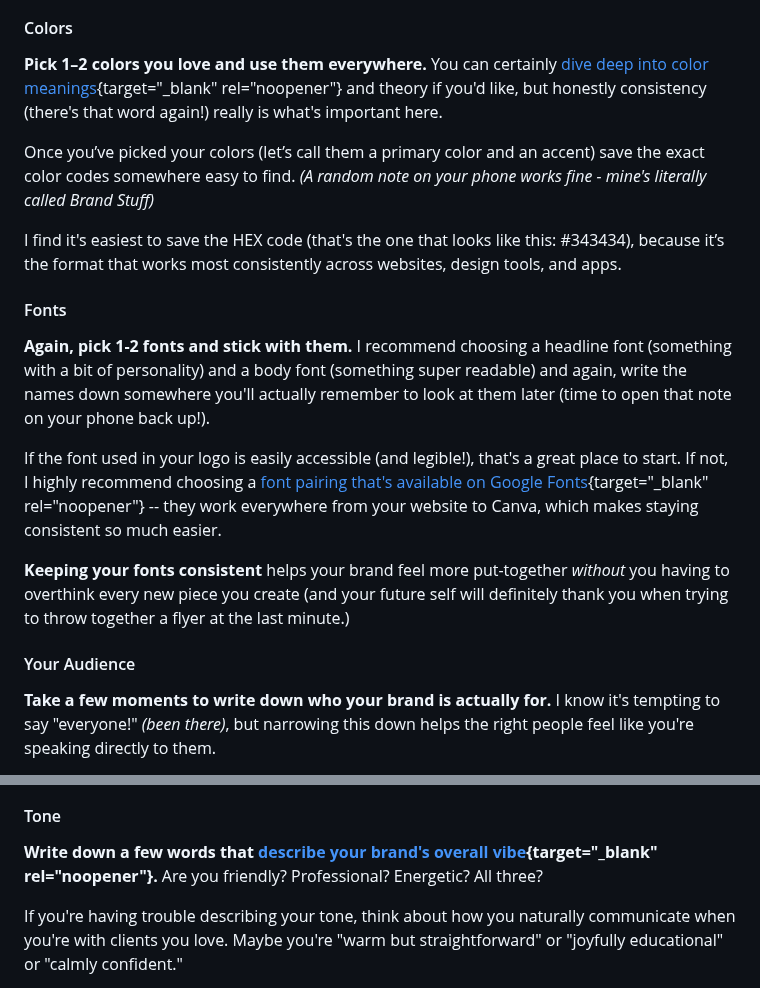
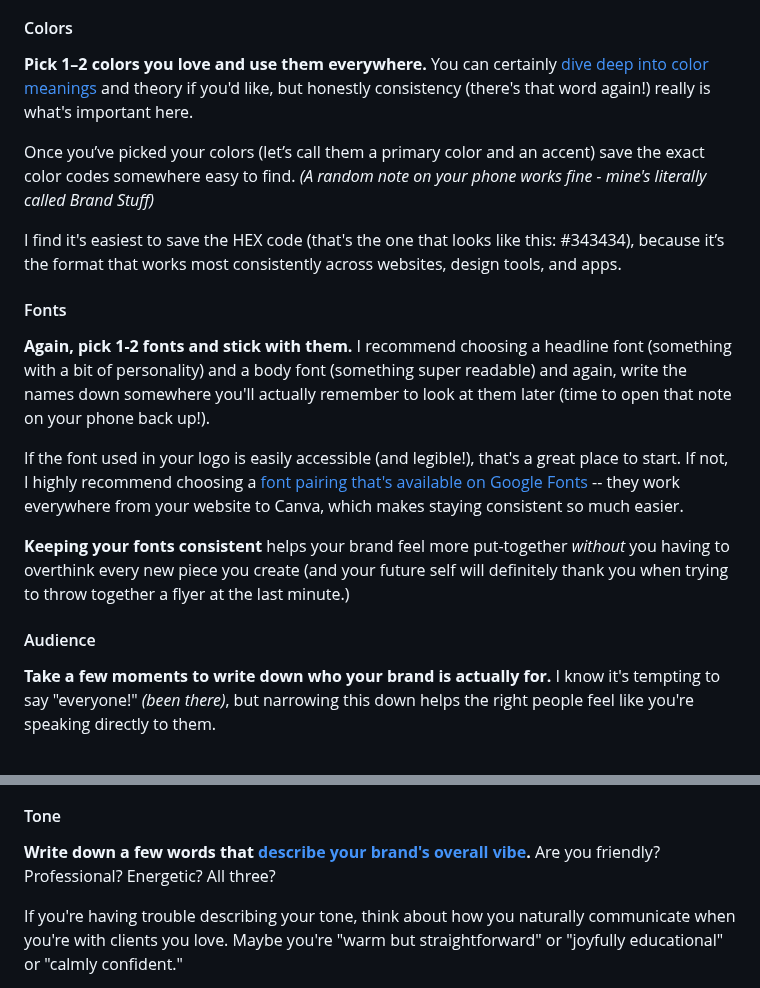
Before and after one commit to Ttesori/td-site, a Markdown page: src/blog/2025-05-03-branding.md, 2 parts joined by grey strips. Drawn GitHub-style.

Commit message:
Update Blog “2025-05-03-branding”

```diff
--- a/src/blog/2025-05-03-branding.md
+++ b/src/blog/2025-05-03-branding.md
@@ -33,7 +33,7 @@ So now let's break down how to **actually start creating that consistency** with
 
 #### Colors
 
-**Pick 1–2 colors you love and use them everywhere.** You can certainly [dive deep into color meanings](https://www.smashingmagazine.com/2010/01/color-theory-for-designers-part-1-the-meaning-of-color/){target="_blank" rel="noopener"} and theory if you'd like, but honestly consistency (there's that word again!) really is what's important here.
+**Pick 1–2 colors you love and use them everywhere.** You can certainly [dive deep into color meanings](https://www.smashingmagazine.com/2010/01/color-theory-for-designers-part-1-the-meaning-of-color/) and theory if you'd like, but honestly consistency (there's that word again!) really is what's important here.
 
 Once you’ve picked your colors (let’s call them a primary color and an accent) save the exact color codes somewhere easy to find. *(A random note on your phone works fine - mine's literally called Brand Stuff)*
 
@@ -43,11 +43,11 @@ I find it's easiest to save the HEX code (that's the one that looks like this: #
 
 **Again, pick 1-2 fonts and stick with them.** I recommend choosing a headline font (something with a bit of personality) and a body font (something super readable) and again, write the names down somewhere you'll actually remember to look at them later (time to open that note on your phone back up!).
 
-If the font used in your logo is easily accessible (and legible!), that's a great place to start. If not, I highly recommend choosing a [font pairing that's available on Google Fonts](https://www.fontpair.co/fonts){target="_blank" rel="noopener"} -- they work everywhere from your website to Canva, which makes staying consistent so much easier.
+If the font used in your logo is easily accessible (and legible!), that's a great place to start. If not, I highly recommend choosing a [font pairing that's available on Google Fonts](https://www.fontpair.co/fonts) -- they work everywhere from your website to Canva, which makes staying consistent so much easier.
 
 **Keeping your fonts consistent** helps your brand feel more put-together *without* you having to overthink every new piece you create (and your future self will definitely thank you when trying to throw together a flyer at the last minute.)
 
-#### Your Audience
+#### Audience
 
 **Take a few moments to write down who your brand is actually for.** I know it's tempting to say "everyone!" *(been there)*, but narrowing this down helps the right people feel like you're speaking directly to them.
 
@@ -57,7 +57,7 @@ When you're specific about who you're talking to, **those people are much more l
 
 #### Tone
 
-**Write down a few words that [describe your brand's overall vibe](https://brandkit.com/asset-page/1611-brand-personality-adjectives){target="_blank" rel="noopener"}.** Are you friendly? Professional? Energetic? All three?
+**Write down a few words that [describe your brand's overall vibe](https://brandkit.com/asset-page/1611-brand-personality-adjectives).** Are you friendly? Professional? Energetic? All three?
 
 If you're having trouble describing your tone, think about how you naturally communicate when you're with clients you love. Maybe you're "warm but straightforward" or "joyfully educational" or "calmly confident."
 
```
Also changed, not shown: other parts of src/blog/2025-05-03-branding.md (+3 -1 lines).
